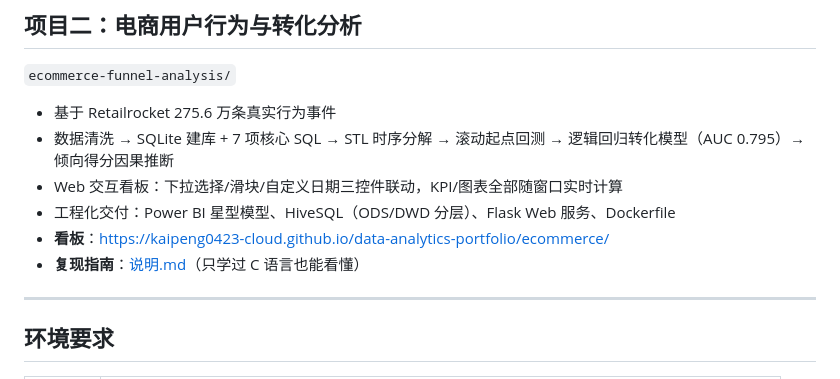
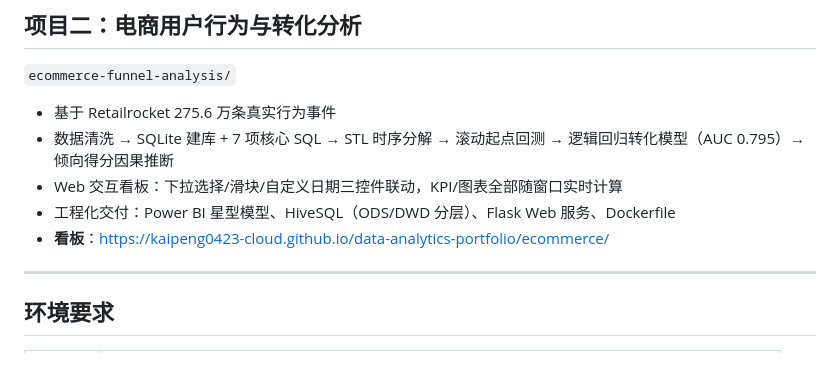
Before and after one commit to kaipeng0423-cloud/data-analytics-portfolio, a Markdown page: README.md, the part around the change. GitHub-like rendering.

Commit message:
Remove tutorial-level language from public README

```diff
--- a/README.md
+++ b/README.md
@@ -25,7 +25,6 @@
 - Web 交互看板：下拉选择/滑块/自定义日期三控件联动，KPI/图表全部随窗口实时计算
 - 工程化交付：Power BI 星型模型、HiveSQL（ODS/DWD 分层）、Flask Web 服务、Dockerfile
 - **看板**：[https://kaipeng0423-cloud.github.io/data-analytics-portfolio/ecommerce/](https://kaipeng0423-cloud.github.io/data-analytics-portfolio/ecommerce/)
-- **复现指南**：[说明.md](https://github.com/kaipeng0423-cloud/电商用户行为分析/blob/main/说明.md)（只学过 C 语言也能看懂）
 
 ---
 
```
